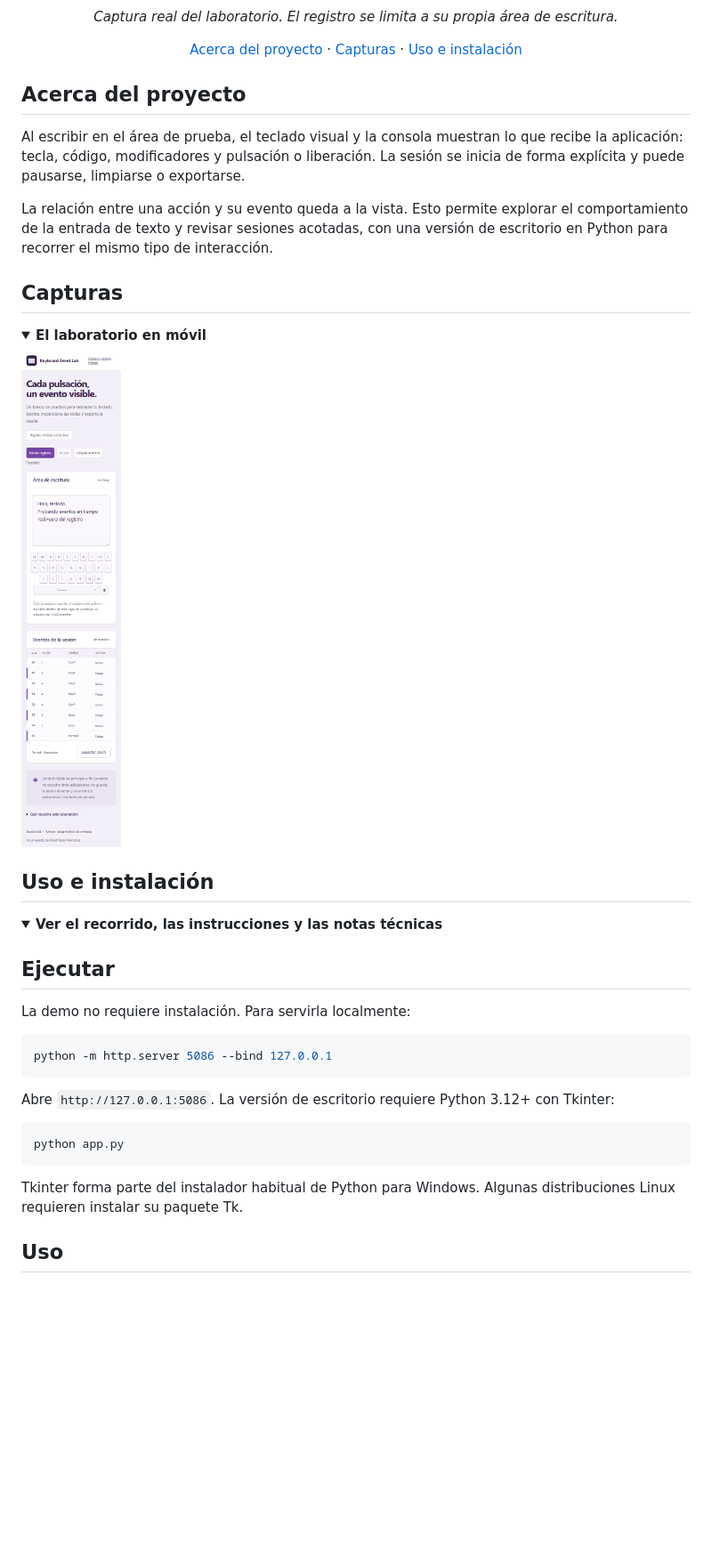
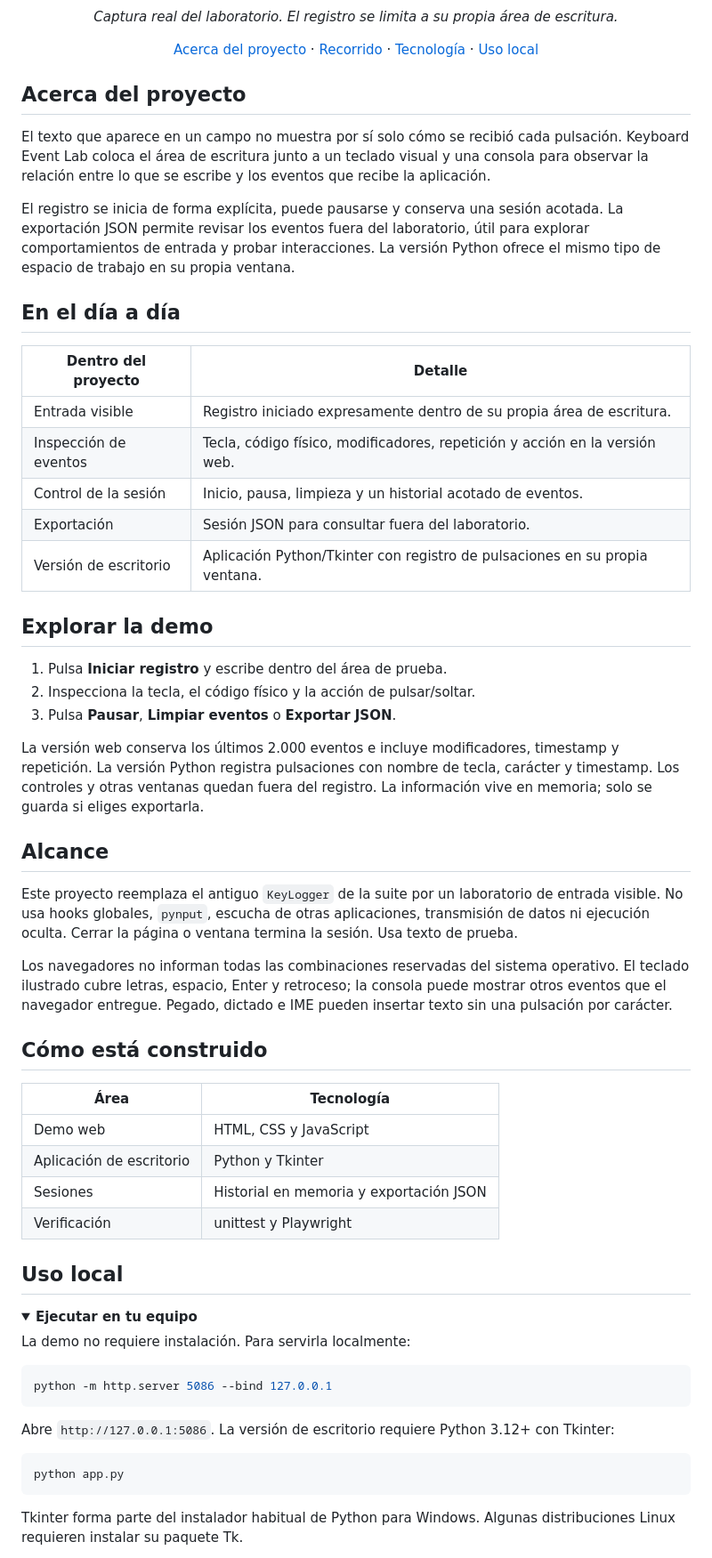
Before and after one commit to Enybyy/keyboard-event-lab, a Markdown page: README.md, the part around one of its changes. Shown at 89% size. Drawn GitHub-style; folded sections open; blank space fills up the shorter version.

Commit message:
docs: explain project workflow openly and remove mobile previews

```diff
--- a/README.md
+++ b/README.md
@@ -14,31 +14,53 @@ Un espacio para escribir, observar eventos de teclado y exportar una sesión, di
 
 *Captura real del laboratorio. El registro se limita a su propia área de escritura.*
 
-[Acerca del proyecto](#acerca-del-proyecto) · [Capturas](#capturas) · [Uso e instalación](#uso-e-instalación)
+[Acerca del proyecto](#acerca-del-proyecto) · [Recorrido](#en-el-día-a-día) · [Tecnología](#cómo-está-construido) · [Uso local](#uso-local)
 
 </div>
 
 ## Acerca del proyecto
 
-Al escribir en el área de prueba, el teclado visual y la consola muestran lo que recibe la aplicación: tecla, código, modificadores y pulsación o liberación. La sesión se inicia de forma explícita y puede pausarse, limpiarse o exportarse.
+El texto que aparece en un campo no muestra por sí solo cómo se recibió cada pulsación. Keyboard Event Lab coloca el área de escritura junto a un teclado visual y una consola para observar la relación entre lo que se escribe y los eventos que recibe la aplicación.
 
-La relación entre una acción y su evento queda a la vista. Esto permite explorar el comportamiento de la entrada de texto y revisar sesiones acotadas, con una versión de escritorio en Python para recorrer el mismo tipo de interacción.
+El registro se inicia de forma explícita, puede pausarse y conserva una sesión acotada. La exportación JSON permite revisar los eventos fuera del laboratorio, útil para explorar comportamientos de entrada y probar interacciones. La versión Python ofrece el mismo tipo de espacio de trabajo en su propia ventana.
 
-## Capturas
+## En el día a día
+
+| Dentro del proyecto | Detalle |
+| --- | --- |
+| Entrada visible | Registro iniciado expresamente dentro de su propia área de escritura. |
+| Inspección de eventos | Tecla, código físico, modificadores, repetición y acción en la versión web. |
+| Control de la sesión | Inicio, pausa, limpieza y un historial acotado de eventos. |
+| Exportación | Sesión JSON para consultar fuera del laboratorio. |
+| Versión de escritorio | Aplicación Python/Tkinter con registro de pulsaciones en su propia ventana. |
+
+## Explorar la demo
+
+1. Pulsa **Iniciar registro** y escribe dentro del área de prueba.
+2. Inspecciona la tecla, el código físico y la acción de pulsar/soltar.
+3. Pulsa **Pausar**, **Limpiar eventos** o **Exportar JSON**.
+
+La versión web conserva los últimos 2.000 eventos e incluye modificadores, timestamp y repetición. La versión Python registra pulsaciones con nombre de tecla, carácter y timestamp. Los controles y otras ventanas quedan fuera del registro. La información vive en memoria; solo se guarda si eliges exportarla.
+
+## Alcance
+
+Este proyecto reemplaza el antiguo `KeyLogger` de la suite por un laboratorio de entrada visible. No usa hooks globales, `pynput`, escucha de otras aplicaciones, transmisión de datos ni ejecución oculta. Cerrar la página o ventana termina la sesión. Usa texto de prueba.
+
+Los navegadores no informan todas las combinaciones reservadas del sistema operativo. El teclado ilustrado cubre letras, espacio, Enter y retroceso; la consola puede mostrar otros eventos que el navegador entregue. Pegado, dictado e IME pueden insertar texto sin una pulsación por carácter.
+
+## Cómo está construido
+
+| Área | Tecnología |
+| --- | --- |
+| Demo web | HTML, CSS y JavaScript |
+| Aplicación de escritorio | Python y Tkinter |
+| Sesiones | Historial en memoria y exportación JSON |
+| Verificación | unittest y Playwright |
+
+## Uso local
 
 <details>
-<summary><strong>El laboratorio en móvil</strong></summary>
-
-![El laboratorio en móvil](assets/screenshots/keyboard-mobile.png)
-
-</details>
-
-## Uso e instalación
-
-<details>
-<summary><strong>Ver el recorrido, las instrucciones y las notas técnicas</strong></summary>
-
-## Ejecutar
+<summary><strong>Ejecutar en tu equipo</strong></summary>
 
 La demo no requiere instalación. Para servirla localmente:
 
@@ -54,5 +76,5 @@ python app.py
 
 Tkinter forma parte del instalador habitual de Python para Windows. Algunas distribuciones Linux requieren instalar su paquete Tk.
 
-## Uso
+</details>
 
```
Also changed, not shown: other parts of README.md (+6 -14 lines).
